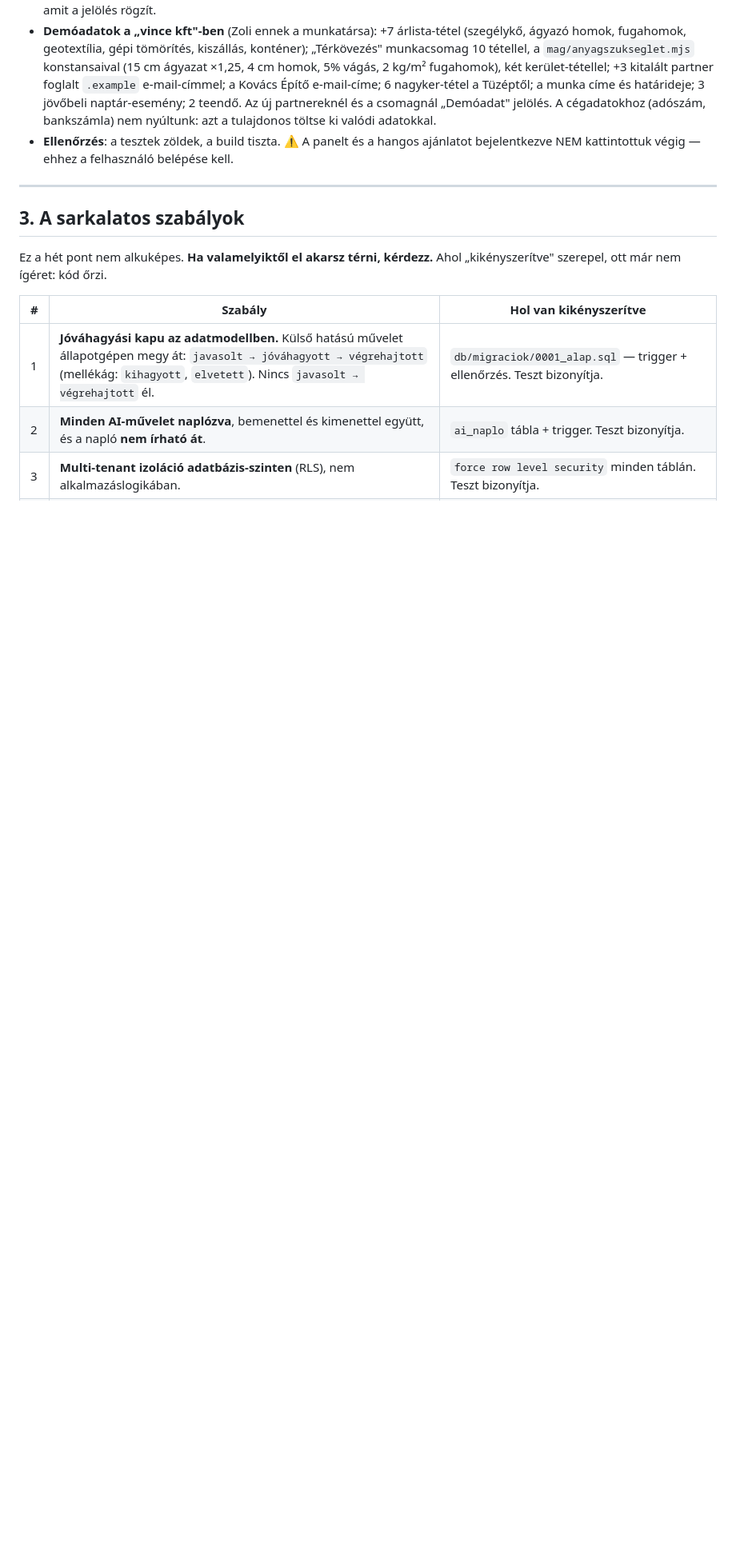
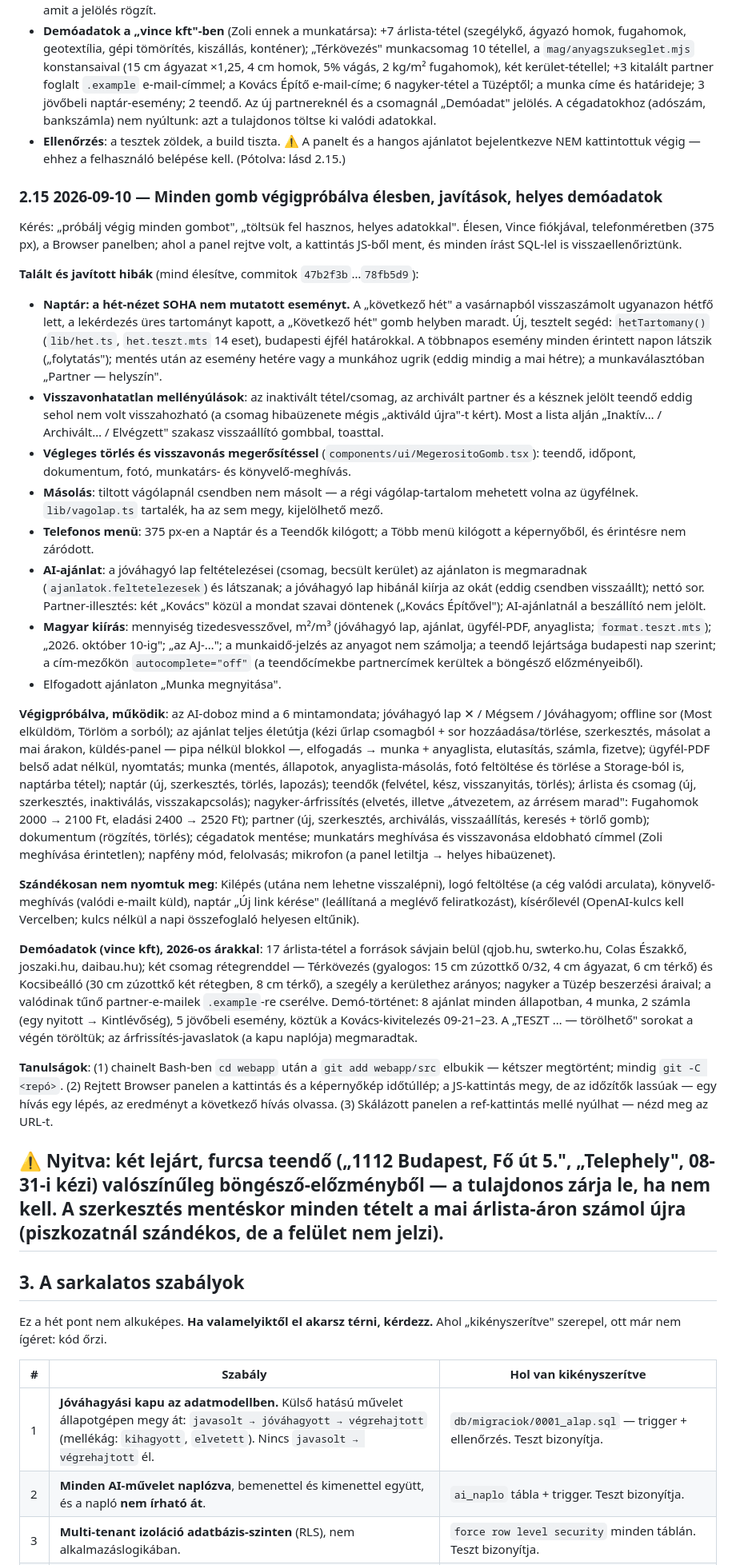
Before and after one commit to vince1111-source/Zolt-n-G-l, a Markdown page: HANDOVER.md, the part around the change. Shown at 80% size. GitHub-like rendering; blank space fills up the shorter version.

Commit message:
HANDOVER 2.15: minden gomb végigpróbálva élesben, javítások, helyes demóadatok
Co-Authored-By: Claude Opus 5 <noreply@anthropic.com>

```diff
--- a/HANDOVER.md
+++ b/HANDOVER.md
@@ -1301,7 +1301,92 @@ A felhasználói értékelés két legsúlyosabb pontja ("a hangos ajánlat hiá
   tulajdonos töltse ki valódi adatokkal.
 - **Ellenőrzés**: a tesztek zöldek, a build tiszta. ⚠ A panelt és a hangos
   ajánlatot bejelentkezve NEM kattintottuk végig — ehhez a felhasználó
-  belépése kell.
+  belépése kell. (Pótolva: lásd 2.15.)
+
+### 2.15 2026-09-10 — Minden gomb végigpróbálva élesben, javítások, helyes demóadatok
+
+Kérés: „próbálj végig minden gombot", „töltsük fel hasznos, helyes adatokkal".
+Élesen, Vince fiókjával, telefonméretben (375 px), a Browser panelben; ahol a
+panel rejtve volt, a kattintás JS-ből ment, és minden írást SQL-lel is
+visszaellenőriztünk.
+
+**Talált és javított hibák** (mind élesítve, commitok `47b2f3b`…`78fb5d9`):
+- **Naptár: a hét-nézet SOHA nem mutatott eseményt.** A „következő hét" a
+  vasárnapból visszaszámolt ugyanazon hétfő lett, a lekérdezés üres
+  tartományt kapott, a „Következő hét" gomb helyben maradt. Új, tesztelt
+  segéd: `hetTartomany()` (`lib/het.ts`, `het.teszt.mts` 14 eset),
+  budapesti éjfél határokkal. A többnapos esemény minden érintett napon
+  látszik („folytatás"); mentés után az esemény hetére vagy a munkához
+  ugrik (eddig mindig a mai hétre); a munkaválasztóban „Partner — helyszín".
+- **Visszavonhatatlan mellényúlások**: az inaktivált tétel/csomag, az
+  archivált partner és a késznek jelölt teendő eddig sehol nem volt
+  visszahozható (a csomag hibaüzenete mégis „aktiváld újra"-t kért). Most a
+  lista alján „Inaktív… / Archivált… / Elvégzett" szakasz visszaállító
+  gombbal, toasttal.
+- **Végleges törlés és visszavonás megerősítéssel**
+  (`components/ui/MegerositoGomb.tsx`): teendő, időpont, dokumentum, fotó,
+  munkatárs- és könyvelő-meghívás.
+- **Másolás**: tiltott vágólapnál csendben nem másolt — a régi
+  vágólap-tartalom mehetett volna az ügyfélnek. `lib/vagolap.ts` tartalék,
+  ha az sem megy, kijelölhető mező.
+- **Telefonos menü**: 375 px-en a Naptár és a Teendők kilógott; a Több menü
+  kilógott a képernyőből, és érintésre nem záródott.
+- **AI-ajánlat**: a jóváhagyó lap feltételezései (csomag, becsült kerület)
+  az ajánlaton is megmaradnak (`ajanlatok.feltetelezesek`) és látszanak; a
+  jóváhagyó lap hibánál kiírja az okát (eddig csendben visszaállt); nettó
+  sor. Partner-illesztés: két „Kovács" közül a mondat szavai döntenek
+  („Kovács Építővel"); AI-ajánlatnál a beszállító nem jelölt.
+- **Magyar kiírás**: mennyiség tizedesvesszővel, m²/m³ (jóváhagyó lap,
+  ajánlat, ügyfél-PDF, anyaglista; `format.teszt.mts`); „2026. október
+  10-ig"; „az AJ-…"; a munkaidő-jelzés az anyagot nem számolja; a teendő
+  lejártsága budapesti nap szerint; a cím-mezőkön `autocomplete="off"` (a
+  teendőcímekbe partnercímek kerültek a böngésző előzményeiből).
+- Elfogadott ajánlaton „Munka megnyitása".
+
+**Végigpróbálva, működik**: az AI-doboz mind a 6 mintamondata; jóváhagyó lap
+✕ / Mégsem / Jóváhagyom; offline sor (Most elküldöm, Törlöm a sorból); az
+ajánlat teljes életútja (kézi űrlap csomagból + sor hozzáadása/törlése,
+szerkesztés, másolat a mai árakon, küldés-panel — pipa nélkül blokkol —,
+elfogadás → munka + anyaglista, elutasítás, számla, fizetve); ügyfél-PDF
+belső adat nélkül, nyomtatás; munka (mentés, állapotok, anyaglista-másolás,
+fotó feltöltése és törlése a Storage-ból is, naptárba tétel); naptár (új,
+szerkesztés, törlés, lapozás); teendők (felvétel, kész, visszanyitás,
+törlés); árlista és csomag (új, szerkesztés, inaktiválás, visszakapcsolás);
+nagyker-árfrissítés (elvetés, illetve „átvezetem, az árrésem marad":
+Fugahomok 2000 → 2100 Ft, eladási 2400 → 2520 Ft); partner (új,
+szerkesztés, archiválás, visszaállítás, keresés + törlő gomb); dokumentum
+(rögzítés, törlés); cégadatok mentése; munkatárs meghívása és visszavonása
+eldobható címmel (Zoli meghívása érintetlen); napfény mód, felolvasás;
+mikrofon (a panel letiltja → helyes hibaüzenet).
+
+**Szándékosan nem nyomtuk meg**: Kilépés (utána nem lehetne visszalépni),
+logó feltöltése (a cég valódi arculata), könyvelő-meghívás (valódi e-mailt
+küld), naptár „Új link kérése" (leállítaná a meglévő feliratkozást),
+kísérőlevél (OpenAI-kulcs kell Vercelben; kulcs nélkül a napi összefoglaló
+helyesen eltűnik).
+
+**Demóadatok (vince kft), 2026-os árakkal**: 17 árlista-tétel a források
+sávjain belül (qjob.hu, swterko.hu, Colas Északkő, joszaki.hu, daibau.hu);
+két csomag rétegrenddel — Térkövezés (gyalogos: 15 cm zúzottkő 0/32, 4 cm
+ágyazat, 6 cm térkő) és Kocsibeálló (30 cm zúzottkő két rétegben, 8 cm
+térkő), a szegély a kerülethez arányos; nagyker a Tüzép beszerzési áraival;
+a valódinak tűnő partner-e-mailek `.example`-re cserélve. Demó-történet: 8
+ajánlat minden állapotban, 4 munka, 2 számla (egy nyitott → Kintlévőség), 5
+jövőbeli esemény, köztük a Kovács-kivitelezés 09-21–23. A „TESZT … —
+törölhető" sorokat a végén töröltük; az árfrissítés-javaslatok (a kapu
+naplója) megmaradtak.
+
+**Tanulságok**: (1) chainelt Bash-ben `cd webapp` után a `git add webapp/src`
+elbukik — kétszer megtörtént; mindig `git -C <repó>`. (2) Rejtett Browser
+panelen a kattintás és a képernyőkép időtúllép; a JS-kattintás megy, de az
+időzítők lassúak — egy hívás egy lépés, az eredményt a következő hívás
+olvassa. (3) Skálázott panelen a ref-kattintás mellé nyúlhat — nézd meg az
+URL-t.
+
+⚠ Nyitva: két lejárt, furcsa teendő („1112 Budapest, Fő út 5.",
+„Telephely", 08-31-i kézi) valószínűleg böngésző-előzményből — a tulajdonos
+zárja le, ha nem kell. A szerkesztés mentéskor minden tételt a mai
+árlista-áron számol újra (piszkozatnál szándékos, de a felület nem jelzi).
 ---
 
 ## 3. A sarkalatos szabályok
```
